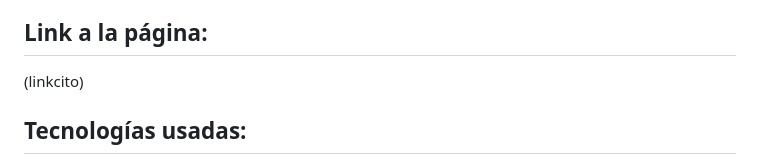
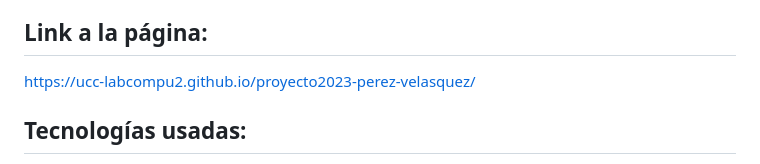
Before and after one commit to UCC-LabCompu2-Historico/proyecto2023-perez-velasquez, a Markdown page: README.md, the part around the change. Rendered like a GitHub page.

Commit message:
Se agregó el link a la página oficial

```diff
--- a/README.md
+++ b/README.md
@@ -6,7 +6,7 @@ Estructura de Proyecto Lab de Compu II - 2023
 * **Velásquez Borda**, Mateo Josué.
 
 ## Link a la página:
-(linkcito)
+https://ucc-labcompu2.github.io/proyecto2023-perez-velasquez/
 
 ## Tecnologías usadas:
 * Git.
```
